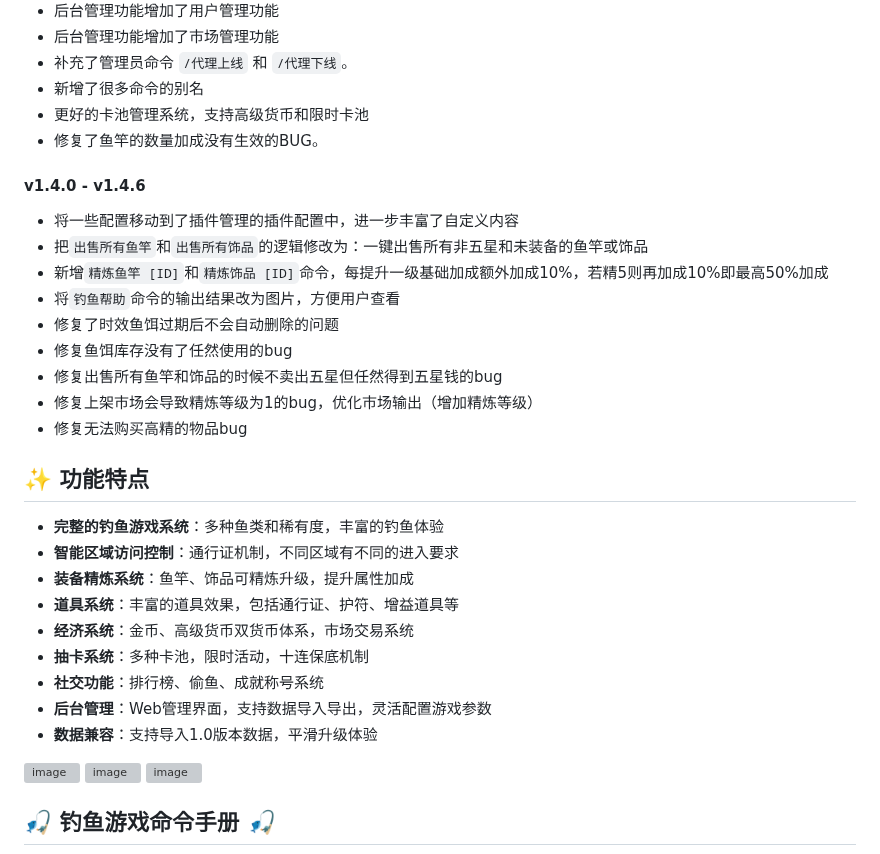
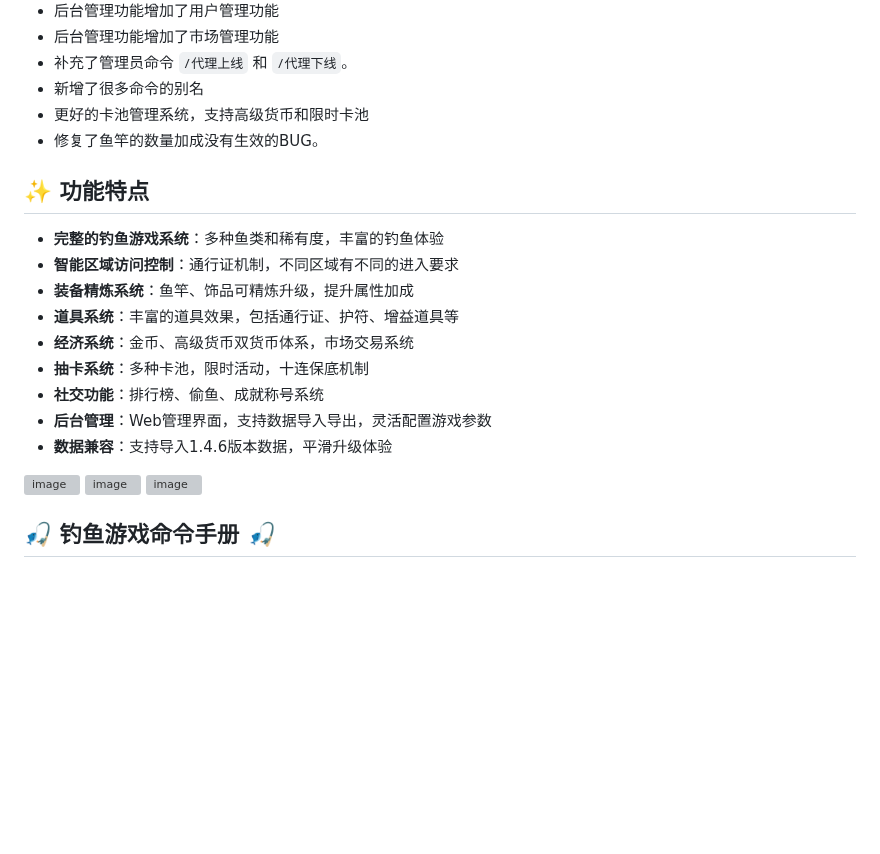
Before and after one commit to xxlemon-io/astrbot_plugin_fishing, a Markdown page: README.md, the part around the change. Rendered like a GitHub page; blank space fills up the shorter version; grey boxes are pictures that could not be loaded.

```diff
--- a/README.md
+++ b/README.md
@@ -117,18 +117,6 @@
 - 更好的卡池管理系统，支持高级货币和限时卡池
 - 修复了鱼竿的数量加成没有生效的BUG。
 
-#### v1.4.0 - v1.4.6
-
-- 将一些配置移动到了插件管理的插件配置中，进一步丰富了自定义内容
-- 把`出售所有鱼竿`和`出售所有饰品`的逻辑修改为：一键出售所有非五星和未装备的鱼竿或饰品
-- 新增`精炼鱼竿 [ID]`和`精炼饰品 [ID]`命令，每提升一级基础加成额外加成10%，若精5则再加成10%即最高50%加成
-- 将`钓鱼帮助`命令的输出结果改为图片，方便用户查看
-- 修复了时效鱼饵过期后不会自动删除的问题
-- 修复鱼饵库存没有了任然使用的bug
-- 修复出售所有鱼竿和饰品的时候不卖出五星但任然得到五星钱的bug
-- 修复上架市场会导致精炼等级为1的bug，优化市场输出（增加精炼等级）
-- 修复无法购买高精的物品bug
-
 ## ✨ 功能特点
 
 - **完整的钓鱼游戏系统**：多种鱼类和稀有度，丰富的钓鱼体验
@@ -139,7 +127,7 @@
 - **抽卡系统**：多种卡池，限时活动，十连保底机制
 - **社交功能**：排行榜、偷鱼、成就称号系统
 - **后台管理**：Web管理界面，支持数据导入导出，灵活配置游戏参数
-- **数据兼容**：支持导入1.0版本数据，平滑升级体验
+- **数据兼容**：支持导入1.4.6版本数据，平滑升级体验
 
 ![image](https://github.com/user-attachments/assets/4dd1a179-967f-4cb9-82a5-ca3754b80bb0)
 ![image](https://github.com/user-attachments/assets/c80550e6-86a2-4373-b593-a7e2a8d0ab6b)
```
